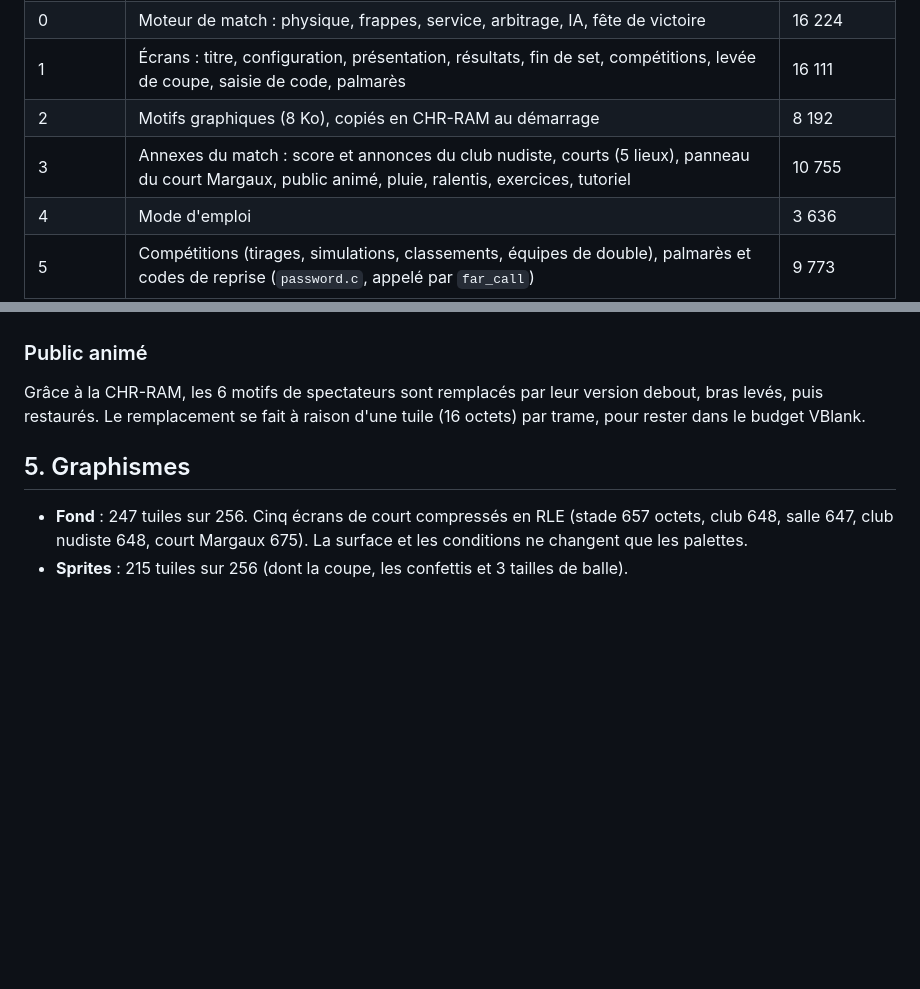
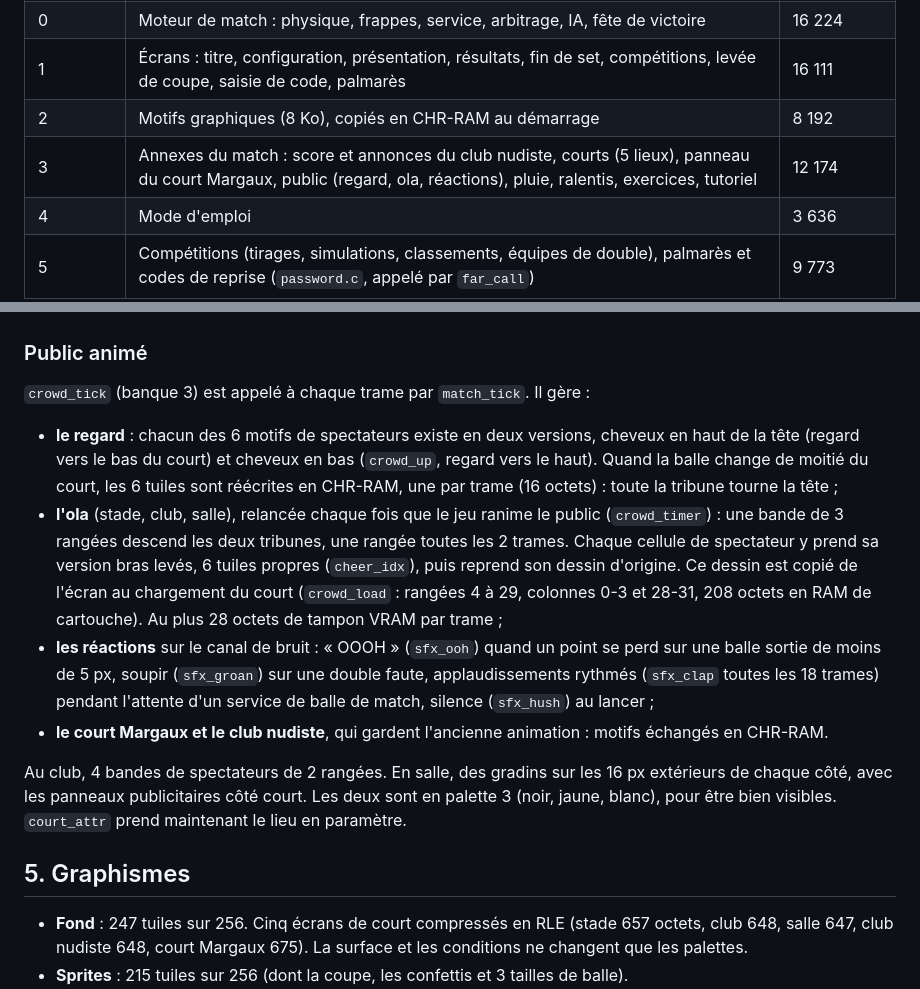
Before and after one commit to martinotbruno-bit/Tennis, a Markdown page: docs/TECHNIQUE.md, 2 parts joined by grey strips. Drawn GitHub-style; blank space fills up the shorter version.

```diff
--- a/docs/TECHNIQUE.md
+++ b/docs/TECHNIQUE.md
@@ -39,7 +39,7 @@ La version 1.0 tenait en NROM-256 (32 Ko, plein à 87 %). Il a fallu plus de pla
 | 0 | Moteur de match : physique, frappes, service, arbitrage, IA, fête de victoire | 16 224 |
 | 1 | Écrans : titre, configuration, présentation, résultats, fin de set, compétitions, levée de coupe, saisie de code, palmarès | 16 111 |
 | 2 | Motifs graphiques (8 Ko), copiés en CHR-RAM au démarrage | 8 192 |
-| 3 | Annexes du match : score et annonces du club nudiste, courts (5 lieux), panneau du court Margaux, public animé, pluie, ralentis, exercices, tutoriel | 10 755 |
+| 3 | Annexes du match : score et annonces du club nudiste, courts (5 lieux), panneau du court Margaux, public (regard, ola, réactions), pluie, ralentis, exercices, tutoriel | 12 174 |
 | 4 | Mode d'emploi | 3 636 |
 | 5 | Compétitions (tirages, simulations, classements, équipes de double), palmarès et codes de reprise (`password.c`, appelé par `far_call`) | 9 773 |
 | 6 | Tuiles des personnages « au naturel » (club nudiste), copiées en CHR-RAM à la demande | 3 456 |
@@ -312,7 +312,13 @@ Nouvel état `AS_CREDITS` (`GO_CREDITS`). Il s'ouvre sur A depuis le podium d'un
 
 ### Public animé
 
-Grâce à la CHR-RAM, les 6 motifs de spectateurs sont remplacés par leur version debout, bras levés, puis restaurés. Le remplacement se fait à raison d'une tuile (16 octets) par trame, pour rester dans le budget VBlank.
+`crowd_tick` (banque 3) est appelé à chaque trame par `match_tick`. Il gère :
+- **le regard** : chacun des 6 motifs de spectateurs existe en deux versions, cheveux en haut de la tête (regard vers le bas du court) et cheveux en bas (`crowd_up`, regard vers le haut). Quand la balle change de moitié du court, les 6 tuiles sont réécrites en CHR-RAM, une par trame (16 octets) : toute la tribune tourne la tête ;
+- **l'ola** (stade, club, salle), relancée chaque fois que le jeu ranime le public (`crowd_timer`) : une bande de 3 rangées descend les deux tribunes, une rangée toutes les 2 trames. Chaque cellule de spectateur y prend sa version bras levés, 6 tuiles propres (`cheer_idx`), puis reprend son dessin d'origine. Ce dessin est copié de l'écran au chargement du court (`crowd_load` : rangées 4 à 29, colonnes 0-3 et 28-31, 208 octets en RAM de cartouche). Au plus 28 octets de tampon VRAM par trame ;
+- **les réactions** sur le canal de bruit : « OOOH » (`sfx_ooh`) quand un point se perd sur une balle sortie de moins de 5 px, soupir (`sfx_groan`) sur une double faute, applaudissements rythmés (`sfx_clap` toutes les 18 trames) pendant l'attente d'un service de balle de match, silence (`sfx_hush`) au lancer ;
+- **le court Margaux et le club nudiste**, qui gardent l'ancienne animation : motifs échangés en CHR-RAM.
+
+Au club, 4 bandes de spectateurs de 2 rangées. En salle, des gradins sur les 16 px extérieurs de chaque côté, avec les panneaux publicitaires côté court. Les deux sont en palette 3 (noir, jaune, blanc), pour être bien visibles. `court_attr` prend maintenant le lieu en paramètre.
 
 ## 5. Graphismes
 
```
Also changed, not shown: other parts of docs/TECHNIQUE.md (+1 -1 lines), docs/MANUEL.md (+1 -1 lines), docs/RAPPORT.md (+11 -2 lines), assets/preview_court.png, assets/preview_court1.png, assets/preview_court2.png, assets/preview_court3.png, 10 other files.
